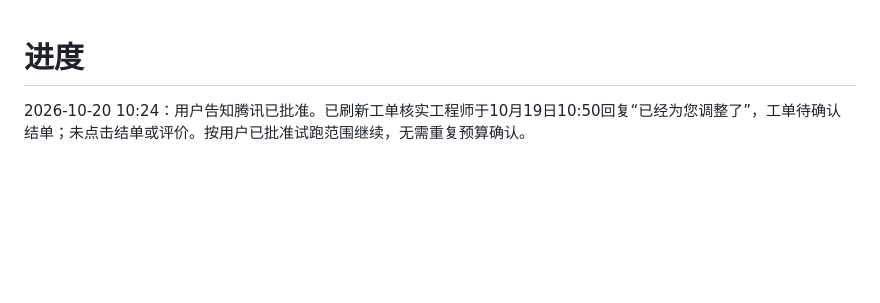
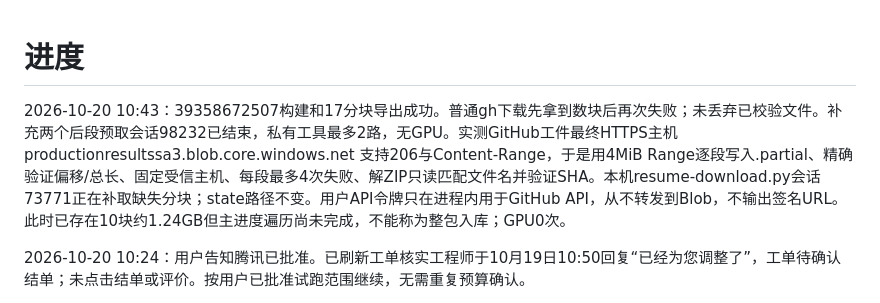
Before and after one commit to pupu838/classroom-enhancer, a Markdown page: docs/moss-cloud/progress.md, the part around the change. Drawn GitHub-style; blank space fills up the shorter version.

Commit message:
docs: record verified range transfer recovery [skip ci]

```diff
--- a/docs/moss-cloud/progress.md
+++ b/docs/moss-cloud/progress.md
@@ -1,4 +1,6 @@
 # 进度
+
+2026-10-20 10:43：39358672507构建和17分块导出成功。普通gh下载先拿到数块后再次失败；未丢弃已校验文件。补充两个后段预取会话98232已结束，私有工具最多2路，无GPU。实测GitHub工件最终HTTPS主机 productionresultssa3.blob.core.windows.net 支持206与Content-Range，于是用4MiB Range逐段写入.partial、精确验证偏移/总长、固定受信主机、每段最多4次失败、解ZIP只读匹配文件名并验证SHA。本机resume-download.py会话73771正在补取缺失分块；state路径不变。用户API令牌只在进程内用于GitHub API，从不转发到Blob，不输出签名URL。此时已存在10块约1.24GB但主进度遍历尚未完成，不能称为整包入库；GPU0次。
 
 2026-10-20 10:24：用户告知腾讯已批准。已刷新工单核实工程师于10月19日10:50回复“已经为您调整了”，工单待确认结单；未点击结单或评价。按用户已批准试跑范围继续，无需重复预算确认。
 
```
